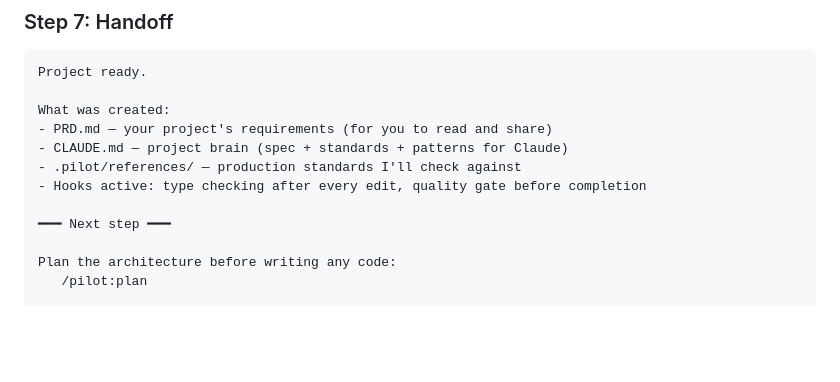
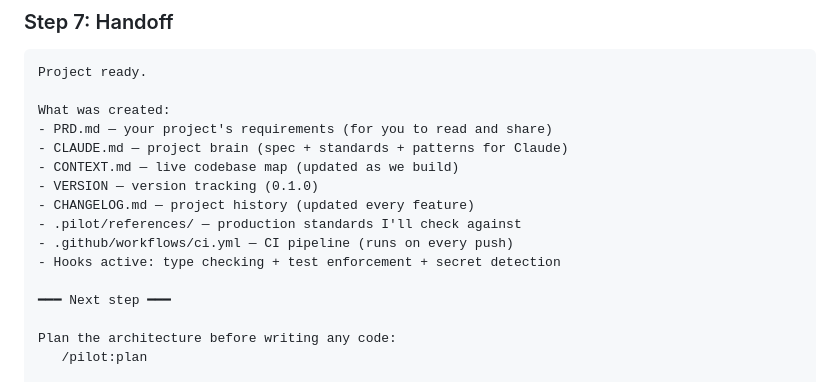
Before and after one commit to DIV7NE/straight-to-production, a Markdown page: commands/new.md, the part around the change. Rendered like a GitHub page; blank space fills up the shorter version.

```diff
--- a/commands/new.md
+++ b/commands/new.md
@@ -269,8 +269,12 @@ Project ready.
 What was created:
 - PRD.md — your project's requirements (for you to read and share)
 - CLAUDE.md — project brain (spec + standards + patterns for Claude)
+- CONTEXT.md — live codebase map (updated as we build)
+- VERSION — version tracking (0.1.0)
+- CHANGELOG.md — project history (updated every feature)
 - .pilot/references/ — production standards I'll check against
-- Hooks active: type checking after every edit, quality gate before completion
+- .github/workflows/ci.yml — CI pipeline (runs on every push)
+- Hooks active: type checking + test enforcement + secret detection
 
 ━━━ Next step ━━━
 
```
Also changed, not shown: commands/feature.md (+3 -3 lines).
